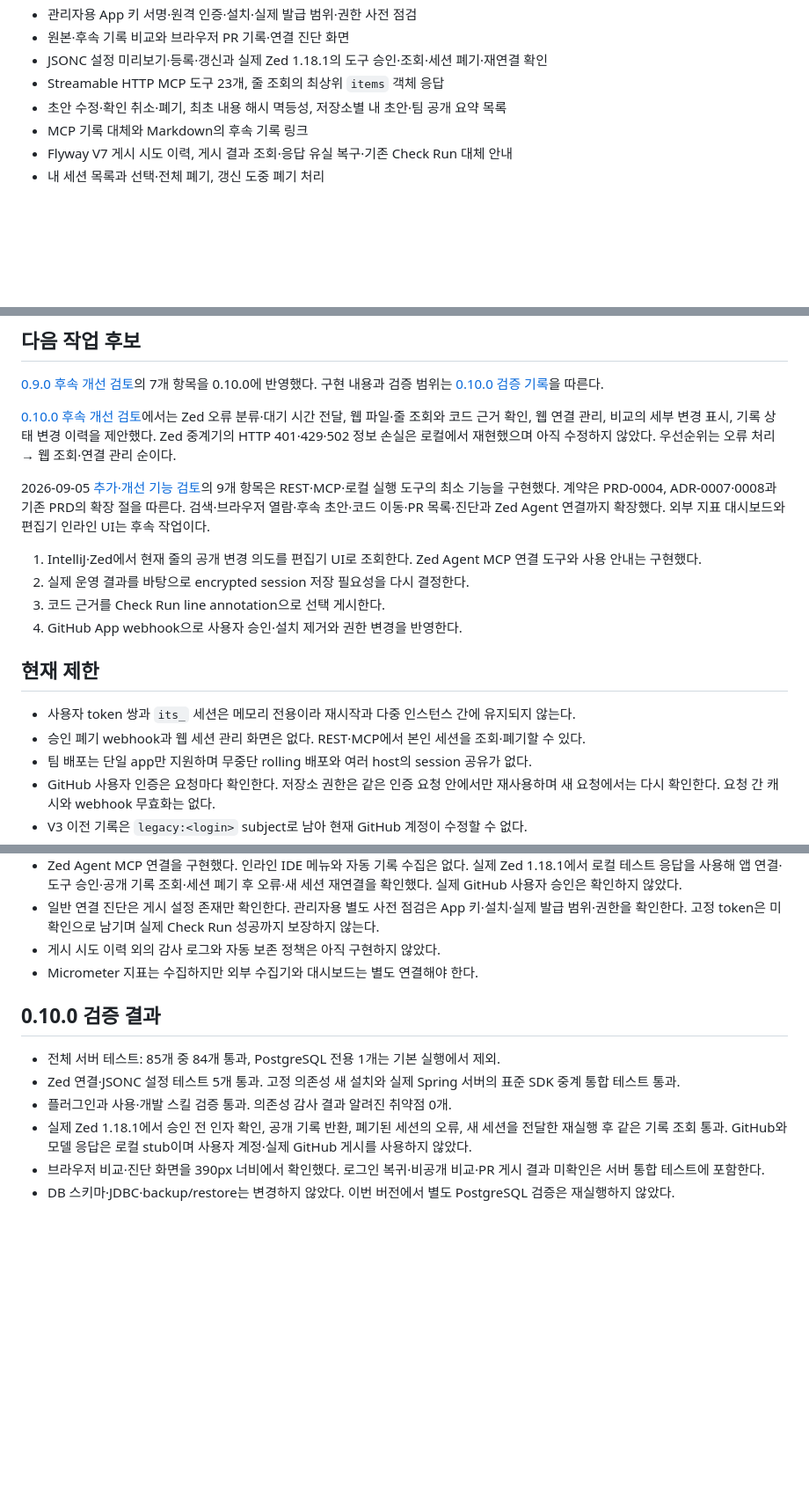
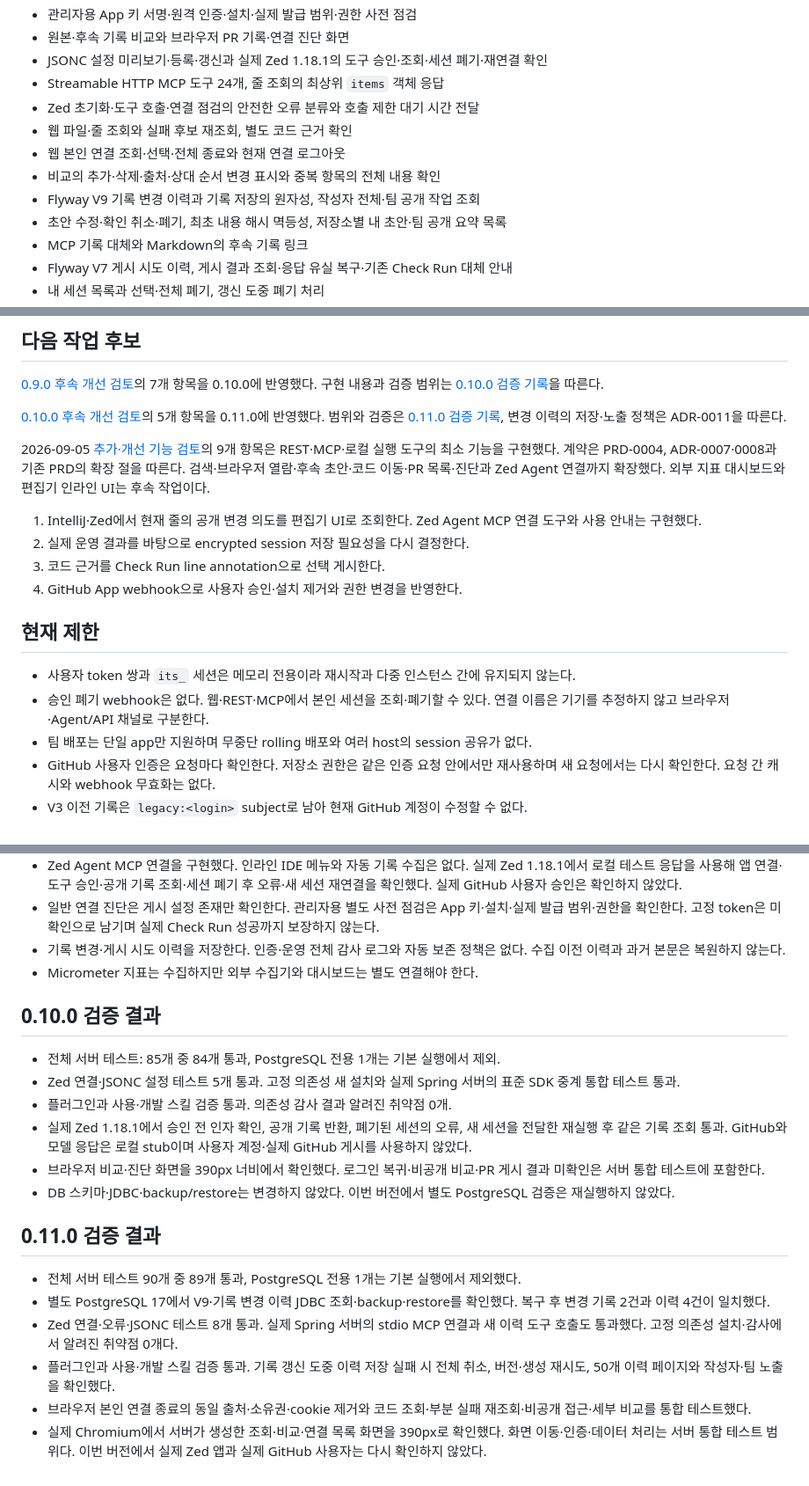
Before and after one commit to ljkhyeong/intent-trace, a Markdown page: HANDOFF.md, 3 parts joined by grey strips. Shown at 88% size. Rendered like a GitHub page; blank space fills up the shorter version.

```diff
--- a/HANDOFF.md
+++ b/HANDOFF.md
@@ -31,7 +31,12 @@
 - 관리자용 App 키 서명·원격 인증·설치·실제 발급 범위·권한 사전 점검
 - 원본·후속 기록 비교와 브라우저 PR 기록·연결 진단 화면
 - JSONC 설정 미리보기·등록·갱신과 실제 Zed 1.18.1의 도구 승인·조회·세션 폐기·재연결 확인
-- Streamable HTTP MCP 도구 23개, 줄 조회의 최상위 `items` 객체 응답
+- Streamable HTTP MCP 도구 24개, 줄 조회의 최상위 `items` 객체 응답
+- Zed 초기화·도구 호출·연결 점검의 안전한 오류 분류와 호출 제한 대기 시간 전달
+- 웹 파일·줄 조회와 실패 후보 재조회, 별도 코드 근거 확인
+- 웹 본인 연결 조회·선택·전체 종료와 현재 연결 로그아웃
+- 비교의 추가·삭제·출처·상대 순서 변경 표시와 중복 항목의 전체 내용 확인
+- Flyway V9 기록 변경 이력과 기록 저장의 원자성, 작성자 전체·팀 공개 작업 조회
 - 초안 수정·확인 취소·폐기, 최초 내용 해시 멱등성, 저장소별 내 초안·팀 공개 요약 목록
 - MCP 기록 대체와 Markdown의 후속 기록 링크
 - Flyway V7 게시 시도 이력, 게시 결과 조회·응답 유실 복구·기존 Check Run 대체 안내
@@ -72,7 +77,7 @@
 
 [0.9.0 후속 개선 검토](docs/reviews/2026-09-05-v0.9-follow-up-review.md)의 7개 항목을 0.10.0에 반영했다. 구현 내용과 검증 범위는 [0.10.0 검증 기록](docs/reviews/2026-09-05-v0.10-verification.md)을 따른다.
 
-[0.10.0 후속 개선 검토](docs/reviews/2026-09-05-v0.10-follow-up-review.md)에서는 Zed 오류 분류·대기 시간 전달, 웹 파일·줄 조회와 코드 근거 확인, 웹 연결 관리, 비교의 세부 변경 표시, 기록 상태 변경 이력을 제안했다. Zed 중계기의 HTTP 401·429·502 정보 손실은 로컬에서 재현했으며 아직 수정하지 않았다. 우선순위는 오류 처리 → 웹 조회·연결 관리 순이다.
+[0.10.0 후속 개선 검토](docs/reviews/2026-09-05-v0.10-follow-up-review.md)의 5개 항목을 0.11.0에 반영했다. 범위와 검증은 [0.11.0 검증 기록](docs/reviews/2026-09-05-v0.11-verification.md), 변경 이력의 저장·노출 정책은 ADR-0011을 따른다.
 
 2026-09-05 [추가·개선 기능 검토](docs/reviews/2026-09-05-feature-review.md)의 9개 항목은 REST·MCP·로컬 실행 도구의 최소 기능을 구현했다. 계약은 PRD-0004, ADR-0007·0008과 기존 PRD의 확장 절을 따른다. 검색·브라우저 열람·후속 초안·코드 이동·PR 목록·진단과 Zed Agent 연결까지 확장했다. 외부 지표 대시보드와 편집기 인라인 UI는 후속 작업이다.
 
@@ -84,7 +89,7 @@
 ## 현재 제한
 
 - 사용자 token 쌍과 `its_` 세션은 메모리 전용이라 재시작과 다중 인스턴스 간에 유지되지 않는다.
-- 승인 폐기 webhook과 웹 세션 관리 화면은 없다. REST·MCP에서 본인 세션을 조회·폐기할 수 있다.
+- 승인 폐기 webhook은 없다. 웹·REST·MCP에서 본인 세션을 조회·폐기할 수 있다. 연결 이름은 기기를 추정하지 않고 브라우저·Agent/API 채널로 구분한다.
 - 팀 배포는 단일 app만 지원하며 무중단 rolling 배포와 여러 host의 session 공유가 없다.
 - GitHub 사용자 인증은 요청마다 확인한다. 저장소 권한은 같은 인증 요청 안에서만 재사용하며 새 요청에서는 다시 확인한다. 요청 간 캐시와 webhook 무효화는 없다.
 - V3 이전 기록은 `legacy:<login>` subject로 남아 현재 GitHub 계정이 수정할 수 없다.
@@ -96,7 +101,7 @@
 - 실제 GitHub 저장소 쓰기는 자동 테스트하지 않고 로컬 HTTP 계약으로 검증한다.
 - Zed Agent MCP 연결을 구현했다. 인라인 IDE 메뉴와 자동 기록 수집은 없다. 실제 Zed 1.18.1에서 로컬 테스트 응답을 사용해 앱 연결·도구 승인·공개 기록 조회·세션 폐기 후 오류·새 세션 재연결을 확인했다. 실제 GitHub 사용자 승인은 확인하지 않았다.
 - 일반 연결 진단은 게시 설정 존재만 확인한다. 관리자용 별도 사전 점검은 App 키·설치·실제 발급 범위·권한을 확인한다. 고정 token은 미확인으로 남기며 실제 Check Run 성공까지 보장하지 않는다.
-- 게시 시도 이력 외의 감사 로그와 자동 보존 정책은 아직 구현하지 않았다.
+- 기록 변경·게시 시도 이력을 저장한다. 인증·운영 전체 감사 로그와 자동 보존 정책은 없다. 수집 이전 이력과 과거 본문은 복원하지 않는다.
 - Micrometer 지표는 수집하지만 외부 수집기와 대시보드는 별도 연결해야 한다.
 
 ## 0.10.0 검증 결과
@@ -107,3 +112,12 @@
 - 실제 Zed 1.18.1에서 승인 전 인자 확인, 공개 기록 반환, 폐기된 세션의 오류, 새 세션을 전달한 재실행 후 같은 기록 조회 통과. GitHub와 모델 응답은 로컬 stub이며 사용자 계정·실제 GitHub 게시를 사용하지 않았다.
 - 브라우저 비교·진단 화면을 390px 너비에서 확인했다. 로그인 복귀·비공개 비교·PR 게시 결과 미확인은 서버 통합 테스트에 포함한다.
 - DB 스키마·JDBC·backup/restore는 변경하지 않았다. 이번 버전에서 별도 PostgreSQL 검증은 재실행하지 않았다.
+
+## 0.11.0 검증 결과
+
+- 전체 서버 테스트 90개 중 89개 통과, PostgreSQL 전용 1개는 기본 실행에서 제외했다.
+- 별도 PostgreSQL 17에서 V9·기록 변경 이력 JDBC 조회·backup·restore를 확인했다. 복구 후 변경 기록 2건과 이력 4건이 일치했다.
+- Zed 연결·오류·JSONC 테스트 8개 통과. 실제 Spring 서버의 stdio MCP 연결과 새 이력 도구 호출도 통과했다. 고정 의존성 설치·감사에서 알려진 취약점 0개다.
+- 플러그인과 사용·개발 스킬 검증 통과. 기록 갱신 도중 이력 저장 실패 시 전체 취소, 버전·생성 재시도, 50개 이력 페이지와 작성자·팀 노출을 확인했다.
+- 브라우저 본인 연결 종료의 동일 출처·소유권·cookie 제거와 코드 조회·부분 실패 재조회·비공개 접근·세부 비교를 통합 테스트했다.
+- 실제 Chromium에서 서버가 생성한 조회·비교·연결 목록 화면을 390px로 확인했다. 화면 이동·인증·데이터 처리는 서버 통합 테스트 범위다. 이번 버전에서 실제 Zed 앱과 실제 GitHub 사용자는 다시 확인하지 않았다.
```
Also changed, not shown: docs/reviews/2026-09-05-v0.11-verification.md (added, +39 -0 lines).
